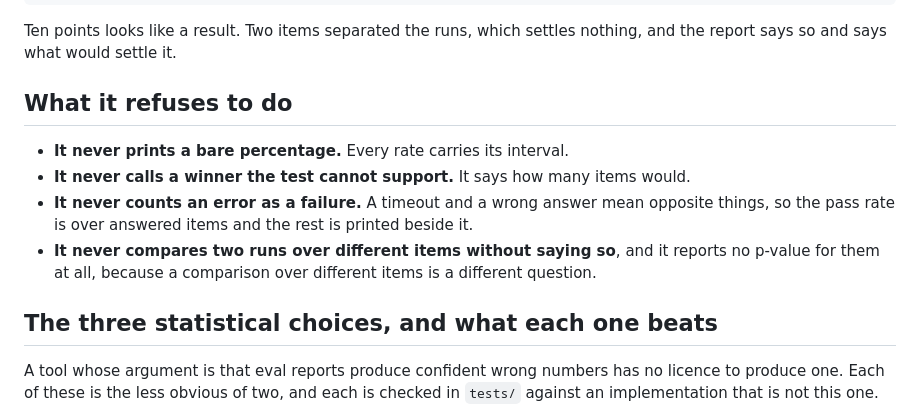
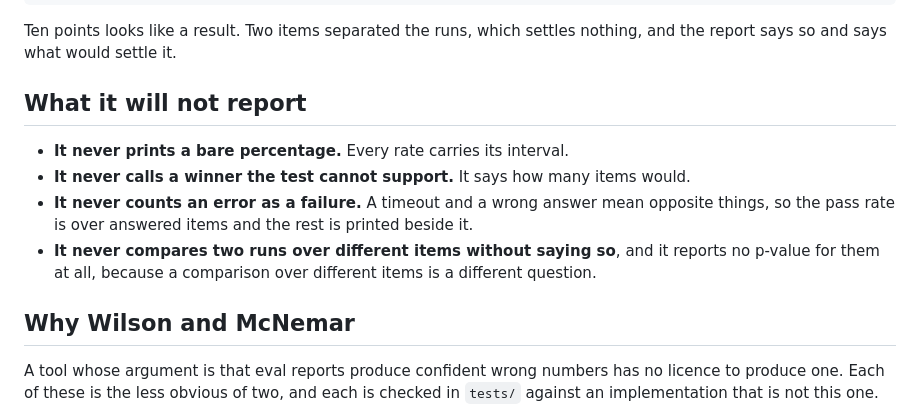
Before and after one commit to rlawoals0529/discern, a Markdown page: README.md, the part around the change. Drawn GitHub-style.

Commit message:
Rename the section headings to what they are
The headings argued instead of labelling: "Four decisions worth knowing about before you
use it", "Two things it gets wrong, written down rather than hidden", "Honesty about what
it does not know". A reader scanning for the limitations had to read a sentence to find
them.

Checked against fifteen well-known repositories first. Their headings are navigational
labels, and the two that do discuss limits ask the question a reader would ask: ripgrep has
"Why shouldn't I use ripgrep?" and zustand has "Why zustand over redux?". None of them
praise their own candour in the heading, which is what "written down rather than hidden"
and "without trusting me" were doing.

Headings only. Not a word of the body changed.

```diff
--- a/README.md
+++ b/README.md
@@ -16,7 +16,7 @@ indistinguishable from noise at this sample size, p = 0.5000 (mcnemar-exact)
 Ten points looks like a result. Two items separated the runs, which settles nothing, and the
 report says so and says what would settle it.
 
-## What it refuses to do
+## What it will not report
 
 - **It never prints a bare percentage.** Every rate carries its interval.
 - **It never calls a winner the test cannot support.** It says how many items would.
@@ -25,7 +25,7 @@ report says so and says what would settle it.
 - **It never compares two runs over different items without saying so**, and it reports no
   p-value for them at all, because a comparison over different items is a different question.
 
-## The three statistical choices, and what each one beats
+## Why Wilson and McNemar
 
 A tool whose argument is that eval reports produce confident wrong numbers has no licence to
 produce one. Each of these is the less obvious of two, and each is checked in `tests/` against
```
